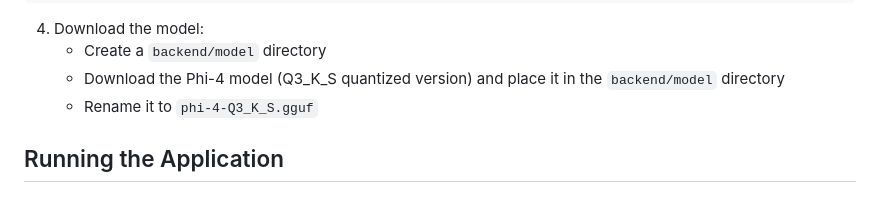
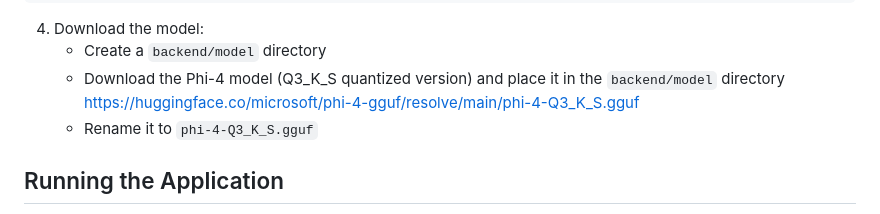
Before and after one commit to RonJo07/Luna-AI-Smart-Coding-Assistant, a Markdown page: README.md, the part around the change. Rendered like a GitHub page.

```diff
--- a/README.md
+++ b/README.md
@@ -47,6 +47,7 @@ pip install -r requirements.txt
 4. Download the model:
    - Create a `backend/model` directory
    - Download the Phi-4 model (Q3_K_S quantized version) and place it in the `backend/model` directory
+      https://huggingface.co/microsoft/phi-4-gguf/resolve/main/phi-4-Q3_K_S.gguf
    - Rename it to `phi-4-Q3_K_S.gguf`
 
 ## Running the Application
```
